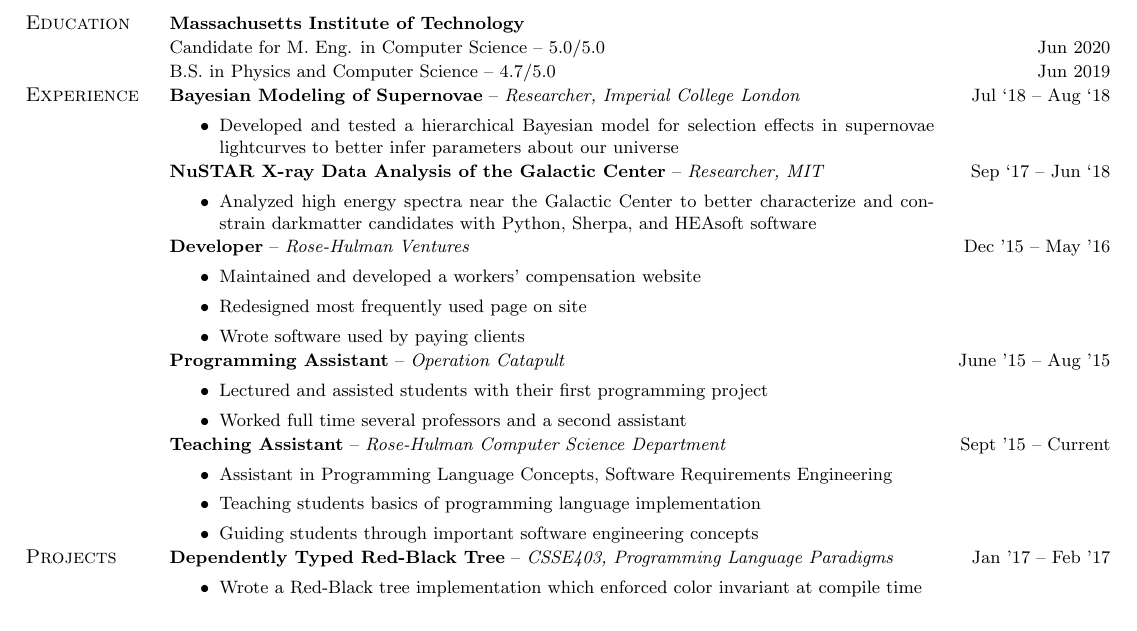
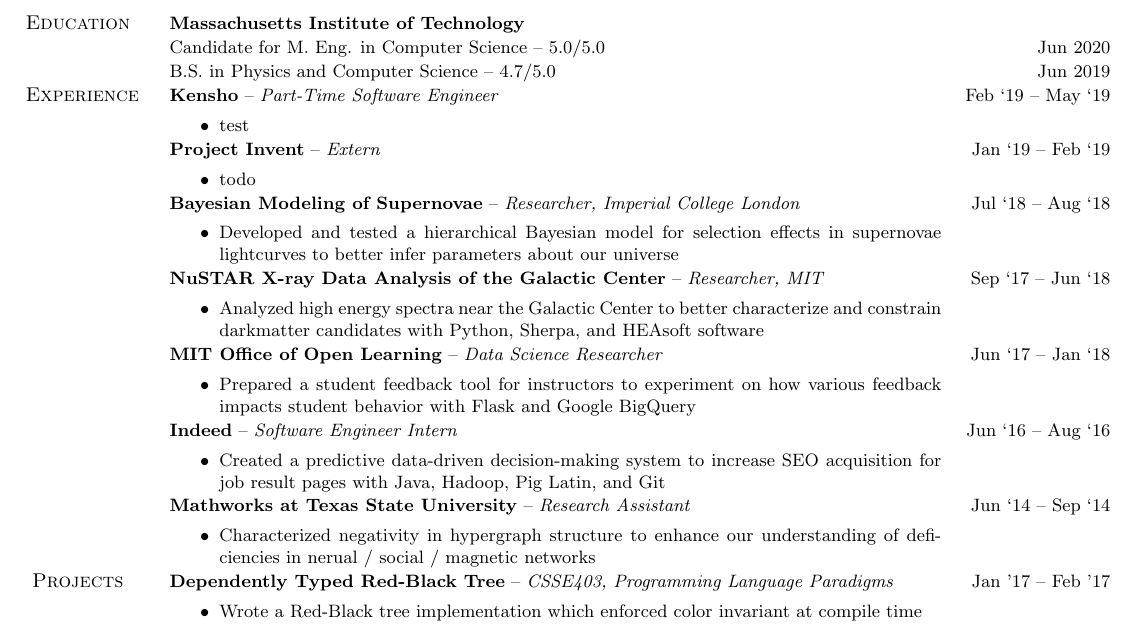
Before and after one commit to evantey14/resume-builder, a LaTeX CV (resume.tex, which reads experiences/2014-hsmc.tex, experiences/2016-indeed.tex, experiences/2017-ool.tex): part of the page, cut so that both start at the same text. Compiled offline with pdfLaTeX.

Commit message:
Load experience from files

```diff
--- /dev/null
+++ b/experiences/2014-hsmc.tex
@@ -0,0 +1,8 @@
+\experience
+    {Mathworks at Texas State University}
+    {Research Assistant}
+    {Jun `14 -- Sep `14}
+    {
+        Characterized negativity in hypergraph structure to enhance our understanding of
+        deficiencies in nerual / social / magnetic networks;
+    }
--- /dev/null
+++ b/experiences/2016-indeed.tex
@@ -0,0 +1,8 @@
+\experience
+    {Indeed}
+    {Software Engineer Intern}
+    {Jun `16 -- Aug `16}
+    {
+        Created a predictive data-driven decision-making system to increase SEO acquisition for job
+        result pages with Java, Hadoop, Pig Latin, and Git;
+    }
--- /dev/null
+++ b/experiences/2017-ool.tex
@@ -0,0 +1,8 @@
+\experience
+    {MIT Office of Open Learning}
+    {Data Science Researcher}
+    {Jun `17 -- Jan `18}
+    {
+        Prepared a student feedback tool for instructors to experiment on how various feedback
+        impacts student behavior with Flask and Google BigQuery;
+    }
--- /dev/null
+++ b/experiences/2018-imperial.tex
@@ -0,0 +1,8 @@
+\experience
+    {Bayesian Modeling of Supernovae}
+    {Researcher, Imperial College London}
+    {Jul `18 -- Aug `18}
+    {
+        Developed and tested a hierarchical Bayesian model for selection effects in
+        supernovae lightcurves to better infer parameters about our universe;
+    }
--- /dev/null
+++ b/experiences/2018-nustar.tex
@@ -0,0 +1,8 @@
+\experience
+    {NuSTAR X-ray Data Analysis of the Galactic Center}
+    {Researcher, MIT}
+    {Sep `17 -- Jun `18}
+    {
+        Analyzed high energy spectra near the Galactic Center to better characterize and
+        constrain darkmatter candidates with Python, Sherpa, and HEAsoft software;
+    }
--- /dev/null
+++ b/experiences/2019-kensho.tex
@@ -0,0 +1,7 @@
+\experience
+    {Kensho}
+    {Part-Time Software Engineer}
+    {Feb `19 -- May `19}
+    {
+       test;
+    }
--- /dev/null
+++ b/experiences/2019-projectinvent.tex
@@ -0,0 +1,7 @@
+\experience
+    {Project Invent}
+    {Extern}
+    {Jan `19 -- Feb `19}
+    {
+       todo
+    }
--- a/resume.tex
+++ b/resume.tex
@@ -17,4 +17,3 @@
         \degree{B.S.}{Physics and Computer Science}{4.7/5.0}{Jun 2019}
 
     \sectiontitle{Experience}
-        \experience
@@ -29 +19,0 @@
-        \experience
@@ -38,30 +20,10 @@
-        \experience
-            {Developer}
-            {Rose-Hulman Ventures}
-            {Dec '15 -- May '16}
-            {
-                Maintained and developed a workers' compensation website;
-                Redesigned most frequently used page on site;
-                Wrote software used by paying clients;
-            }
-        \experience
-            {Programming Assistant}
-            {Operation Catapult}
-            {June '15 -- Aug '15}
-            {
-                Lectured and assisted students with their first programming project;
-                Worked full time several professors and a second assistant;
-            }
-
-        \experience
-            {Teaching Assistant}
-            {Rose-Hulman Computer Science Department}
-            {Sept '15 -- Current}
-            {
-                Assistant in Programming Language Concepts, Software Requirements Engineering;
-                Teaching students basics of programming language implementation;
-                Guiding students through important software engineering concepts;
-            }
+        \input{experiences/2019-kensho}
+        \input{experiences/2019-projectinvent}
+        \input{experiences/2018-imperial}
+        \input{experiences/2018-nustar}
+        \input{experiences/2017-ool}
+        \input{experiences/2016-indeed}
+        \input{experiences/2014-hsmc}
 
     \sectiontitle{Projects}
         \experience
```
Also changed, not shown: resume.tex (16 more changed lines).
